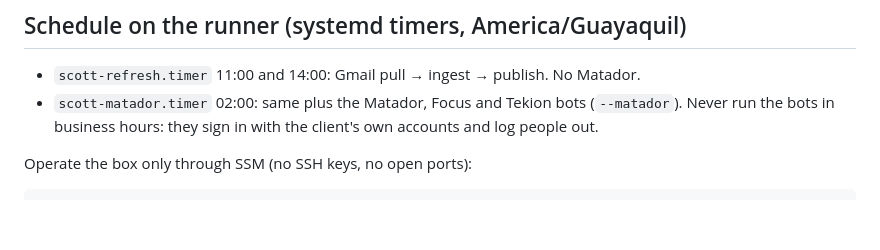
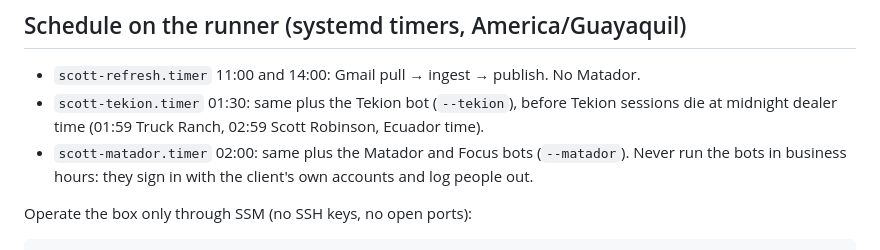
Before and after one commit to crpozo/car-dealership, a Markdown page: CLAUDE.md, the part around the change. GitHub-like rendering; blank space fills up the shorter version.

Commit message:
CLAUDE.md: Tekion runs alone at 01:30
Co-Authored-By: Claude Opus 5.5 <noreply@anthropic.com>

```diff
--- a/CLAUDE.md
+++ b/CLAUDE.md
@@ -25,7 +25,9 @@ are gitignored (data.json was tracked until 2026-11-05; it is still in the publi
 ## Schedule on the runner (systemd timers, America/Guayaquil)
 
 - `scott-refresh.timer` 11:00 and 14:00: Gmail pull → ingest → publish. No Matador.
-- `scott-matador.timer` 02:00: same plus the Matador, Focus and Tekion bots (`--matador`). Never run
+- `scott-tekion.timer` 01:30: same plus the Tekion bot (`--tekion`), before Tekion sessions die at
+  midnight dealer time (01:59 Truck Ranch, 02:59 Scott Robinson, Ecuador time).
+- `scott-matador.timer` 02:00: same plus the Matador and Focus bots (`--matador`). Never run
   the bots in business hours: they sign in with the client's own accounts and log people out.
 
 Operate the box only through SSM (no SSH keys, no open ports):
```
